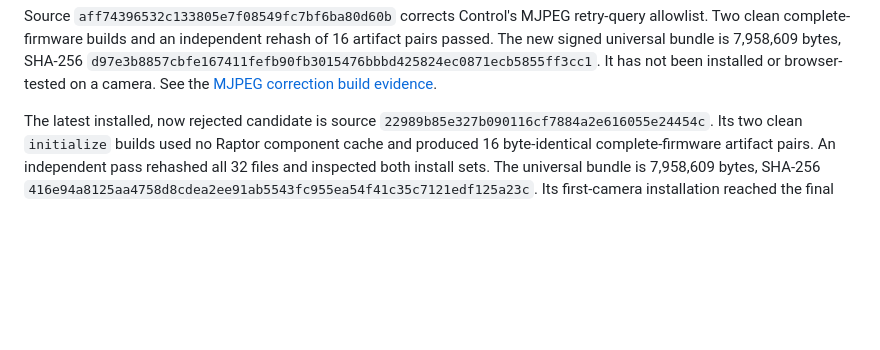
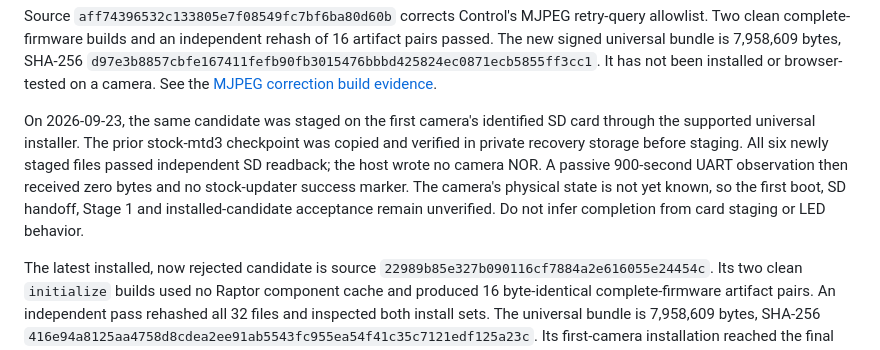
Before and after one commit to 0xA2C3B1F4/thingino-dlink-dcs6100lhv2-a1, a Markdown page: docs/status.md, the part around the change. GitHub-like rendering; blank space fills up the shorter version.

```diff
--- a/docs/status.md
+++ b/docs/status.md
@@ -23,6 +23,15 @@ is 7,958,609 bytes, SHA-256
 `d97e3b8857cbfe167411fefb90fb3015476bbbd425824ec0871ecb5855ff3cc1`.
 It has not been installed or browser-tested on a camera. See the
 [MJPEG correction build evidence](release-evidence/2026-09-23-raptor-mjpeg-correction-build.md).
+
+On 2026-09-23, the same candidate was staged on the first camera's identified
+SD card through the supported universal installer. The prior stock-mtd3
+checkpoint was copied and verified in private recovery storage before staging.
+All six newly staged files passed independent SD readback; the host wrote no
+camera NOR. A passive 900-second UART observation then received zero bytes and
+no stock-updater success marker. The camera's physical state is not yet known,
+so the first boot, SD handoff, Stage 1 and installed-candidate acceptance remain
+unverified. Do not infer completion from card staging or LED behavior.
 
 The latest installed, now rejected candidate is source
 `22989b85e327b090116cf7884a2e616055e24454c`. Its two clean `initialize`
```
Also changed, not shown: README.md (+3 -2 lines), 1 other file.
